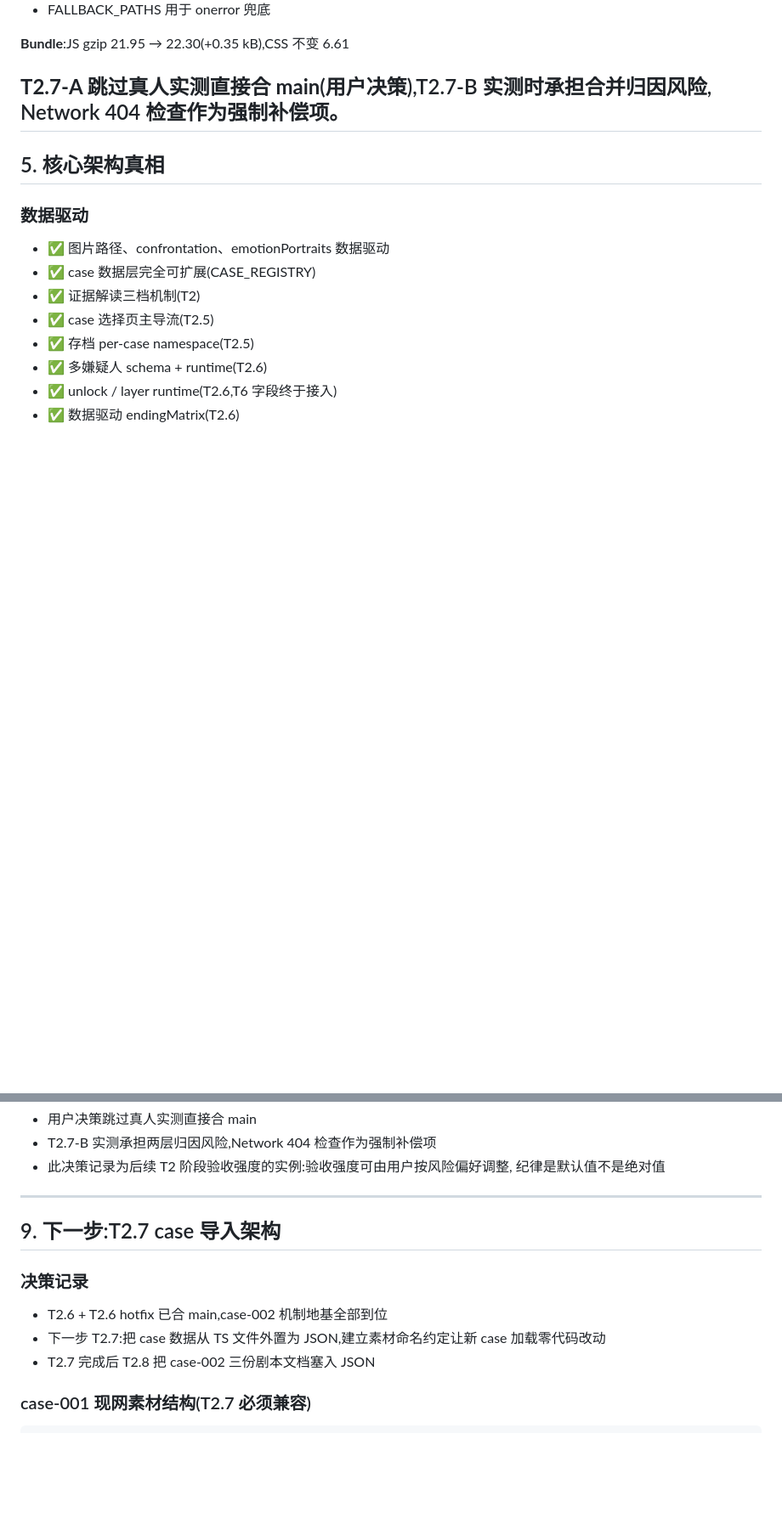
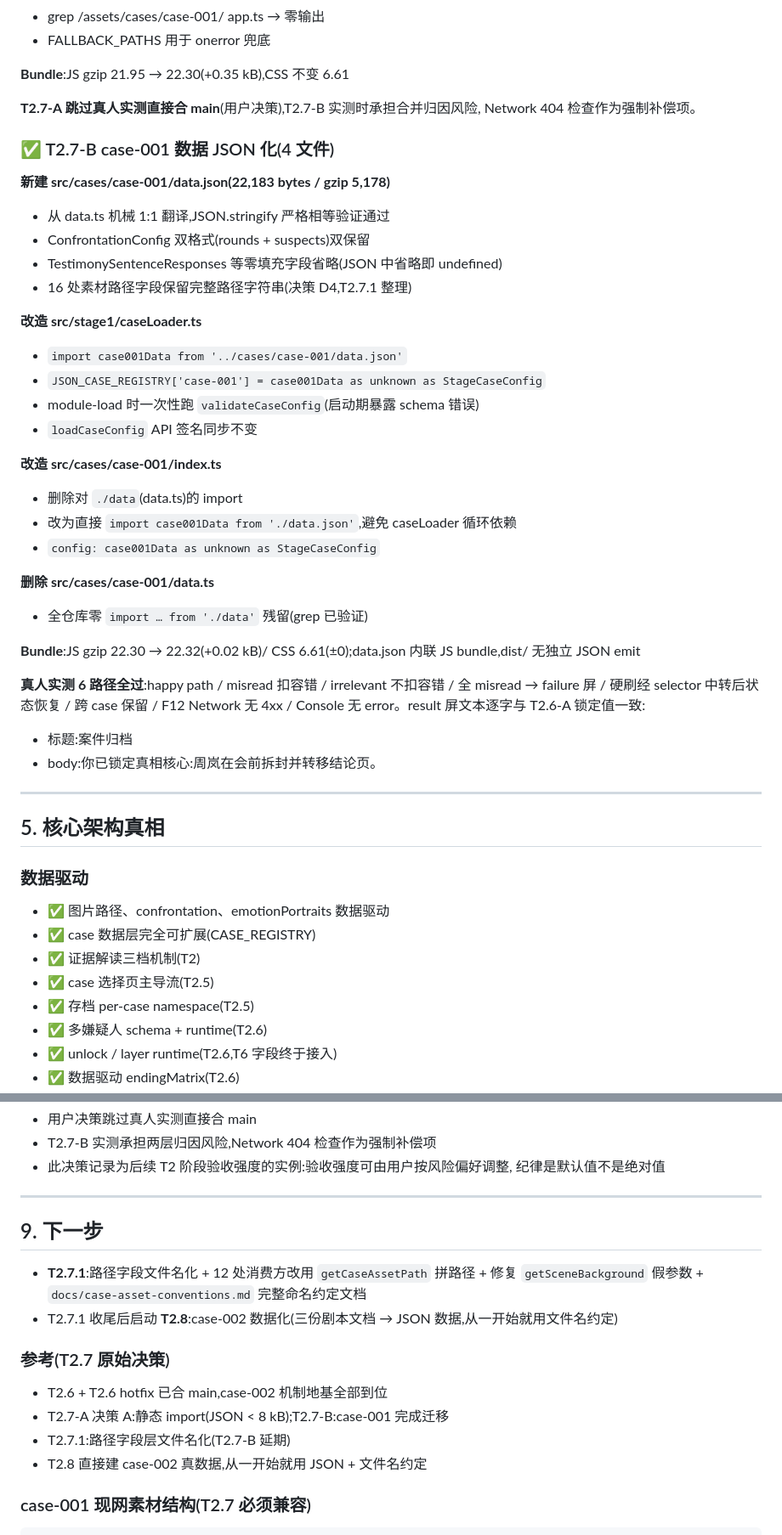
Before and after one commit to Jihai123/detective-mini, a Markdown page: PROJECT_STATE.md, 2 parts joined by grey strips. Shown at 85% size. Rendered like a GitHub page; blank space fills up the shorter version.

Commit message:
docs: update PROJECT_STATE for T2.7-B completion
https://claude.ai/code/session_01BZ9kUKk7WuyCmf15edvmMb

```diff
--- a/PROJECT_STATE.md
+++ b/PROJECT_STATE.md
@@ -211,6 +211,37 @@ case-001 实战 drawCount 永远=0,公式退化等价旧 `wonCount > lostCount`,
 
 **T2.7-A 跳过真人实测直接合 main**(用户决策),T2.7-B 实测时承担合并归因风险,
 Network 404 检查作为强制补偿项。
+
+### ✅ T2.7-B case-001 数据 JSON 化(4 文件)
+
+**新建 src/cases/case-001/data.json(22,183 bytes / gzip 5,178)**
+- 从 data.ts 机械 1:1 翻译,JSON.stringify 严格相等验证通过
+- ConfrontationConfig 双格式(rounds + suspects)双保留
+- TestimonySentenceResponses 等零填充字段省略(JSON 中省略即 undefined)
+- 16 处素材路径字段保留完整路径字符串(决策 D4,T2.7.1 整理)
+
+**改造 src/stage1/caseLoader.ts**
+- `import case001Data from '../cases/case-001/data.json'`
+- `JSON_CASE_REGISTRY['case-001'] = case001Data as unknown as StageCaseConfig`
+- module-load 时一次性跑 `validateCaseConfig`(启动期暴露 schema 错误)
+- `loadCaseConfig` API 签名同步不变
+
+**改造 src/cases/case-001/index.ts**
+- 删除对 `./data`(data.ts)的 import
+- 改为直接 `import case001Data from './data.json'`,避免 caseLoader 循环依赖
+- `config: case001Data as unknown as StageCaseConfig`
+
+**删除 src/cases/case-001/data.ts**
+- 全仓库零 `import … from './data'` 残留(grep 已验证)
+
+**Bundle**:JS gzip 22.30 → 22.32(+0.02 kB)/ CSS 6.61(±0);data.json 内联 JS bundle,dist/ 无独立 JSON emit
+
+**真人实测 6 路径全过**:happy path / misread 扣容错 / irrelevant 不扣容错 /
+全 misread → failure 屏 / 硬刷经 selector 中转后状态恢复 / 跨 case 保留 /
+F12 Network 无 4xx / Console 无 error。result 屏文本逐字与 T2.6-A 锁定值一致:
+- 标题:案件归档
+- body:你已锁定真相核心:周岚在会前拆封并转移结论页。
+
 ---
 
 ## 5. 核心架构真相
@@ -469,12 +522,16 @@ T3-T15 是"为 case 解锁的素材库",非线性清单。
   纪律是默认值不是绝对值
 ---
 
-## 9. 下一步:T2.7 case 导入架构
+## 9. 下一步
 
-### 决策记录
+- **T2.7.1**:路径字段文件名化 + 12 处消费方改用 `getCaseAssetPath` 拼路径 + 修复 `getSceneBackground` 假参数 + `docs/case-asset-conventions.md` 完整命名约定文档
+- T2.7.1 收尾后启动 **T2.8**:case-002 数据化(三份剧本文档 → JSON 数据,从一开始就用文件名约定)
+
+### 参考(T2.7 原始决策)
 - T2.6 + T2.6 hotfix 已合 main,case-002 机制地基全部到位
-- 下一步 T2.7:把 case 数据从 TS 文件外置为 JSON,建立素材命名约定让新 case 加载零代码改动
-- T2.7 完成后 T2.8 把 case-002 三份剧本文档塞入 JSON
+- T2.7-A 决策 A:静态 import(JSON < 8 kB);T2.7-B:case-001 完成迁移
+- T2.7.1:路径字段层文件名化(T2.7-B 延期)
+- T2.8 直接建 case-002 真数据,从一开始就用 JSON + 文件名约定
 
 ### case-001 现网素材结构(T2.7 必须兼容)
 
```
Also changed, not shown: other parts of PROJECT_STATE.md (+28 -6 lines).
